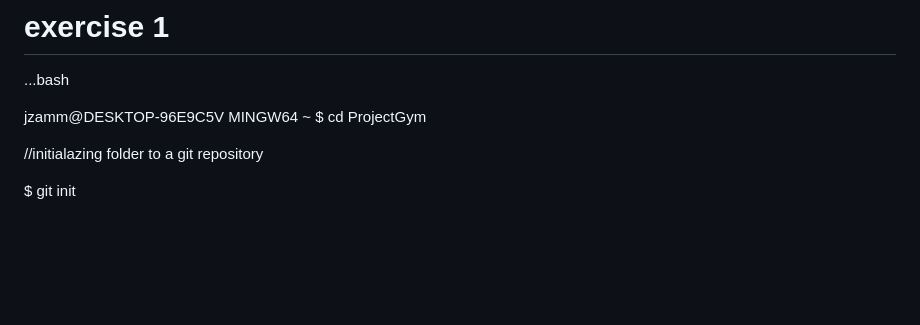
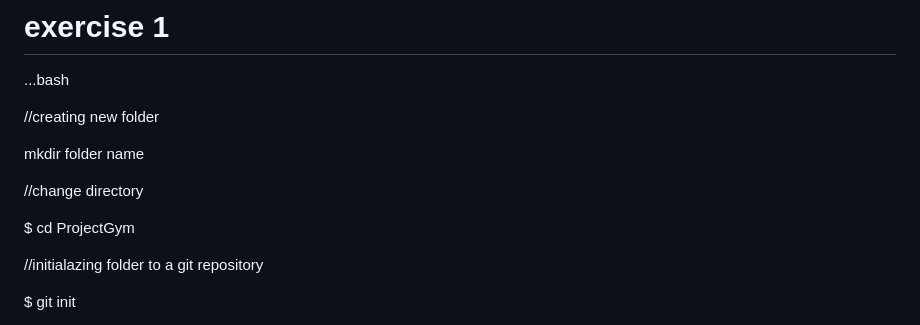
Before and after one commit to Jameszammy/Gym-Git-Exercise-Solutions, a Markdown page: README.md, the part around one of its changes. Drawn GitHub-style; blank space fills up the shorter version.

```diff
--- a/README.md
+++ b/README.md
@@ -6,7 +6,12 @@
 
 ...bash
 
-jzamm@DESKTOP-96E9C5V MINGW64 ~
+//creating new folder
+
+mkdir folder name
+
+//change directory
+
 $ cd ProjectGym
 
 //initialazing folder to a git repository
```
Also changed, not shown: other parts of README.md (+56 -0 lines).
